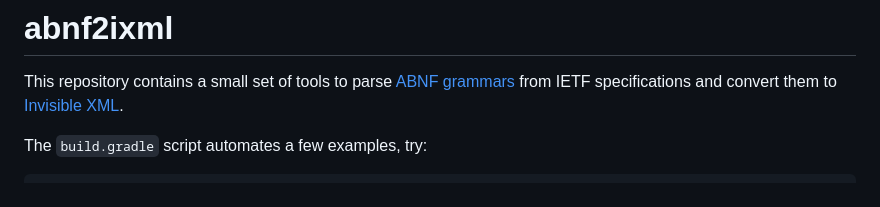
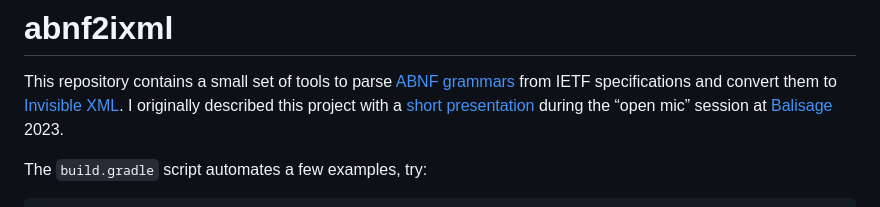
Before and after one commit to nineml/abnf2ixml, a Markdown page: README.md, the part around the change. Drawn GitHub-style.

Commit message:
Updated README to point to presentation

```diff
--- a/README.md
+++ b/README.md
@@ -4,6 +4,9 @@ This repository contains a small set of tools to parse
 [ABNF grammars](https://www.rfc-editor.org/rfc/rfc5234)
 from IETF specifications and convert them to
 [Invisible XML](https://invisiblexml.org/).
+I originally described this project with
+a [short presentation](https://nineml.github.io/abnf2ixml/) during the “open mic” session at
+[Balisage](https://balisage.net/) 2023.
 
 The `build.gradle` script automates a few examples, try:
 
```
